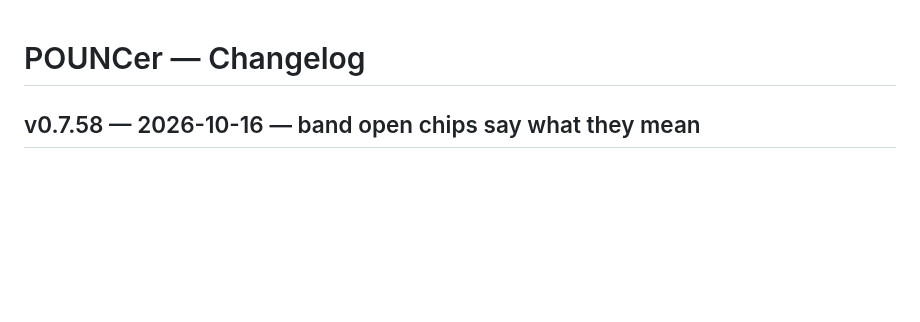
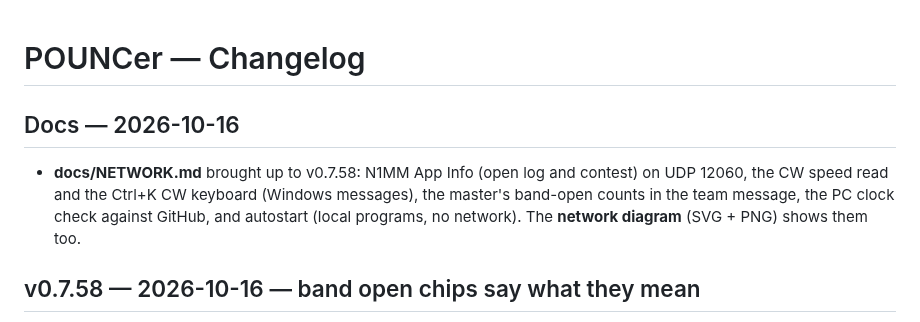
Before and after one commit to s55oo/POUNCer, a Markdown page: CHANGELOG.md, the part around the change. Drawn GitHub-style; blank space fills up the shorter version.

```diff
--- a/CHANGELOG.md
+++ b/CHANGELOG.md
@@ -1,4 +1,12 @@
 # POUNCer — Changelog
+
+## Docs — 2026-10-16
+
+- **docs/NETWORK.md** brought up to v0.7.58: N1MM App Info (open log and
+  contest) on UDP 12060, the CW speed read and the Ctrl+K CW keyboard
+  (Windows messages), the master's band-open counts in the team message,
+  the PC clock check against GitHub, and autostart (local programs, no
+  network). The **network diagram** (SVG + PNG) shows them too.
 
 ## v0.7.58 — 2026-10-16 — band open chips say what they mean
 
```
Also changed, not shown: docs/NETWORK.md (+5 -4 lines), docs/network-diagram.png, 1 other file.
